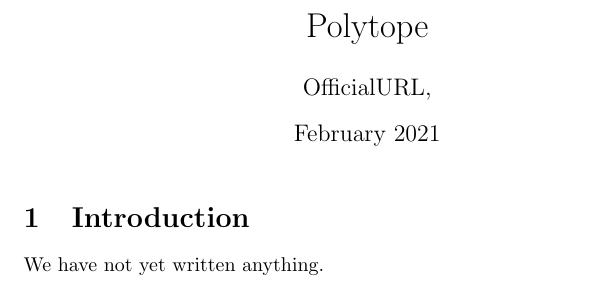
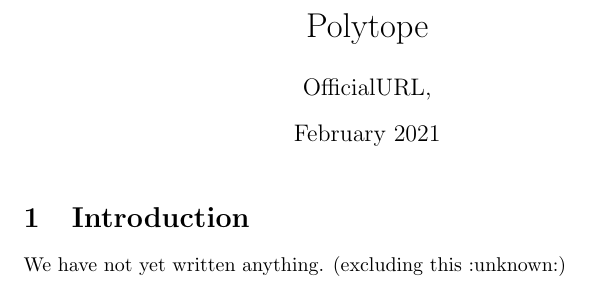
Before and after one commit to vihdzp/polytope-intro, a LaTeX document (doc.tex): part of the page, cut so that both start at the same text. Compiled offline with pdfLaTeX.

Commit message:
Update doc.tex

```diff
--- a/doc.tex
+++ b/doc.tex
@@ -10,6 +10,6 @@
 \maketitle
 
 \section{Introduction}
-We have not yet written anything.
+We have not yet written anything. (excluding this :unknown:)
 
 \end{document}
```
